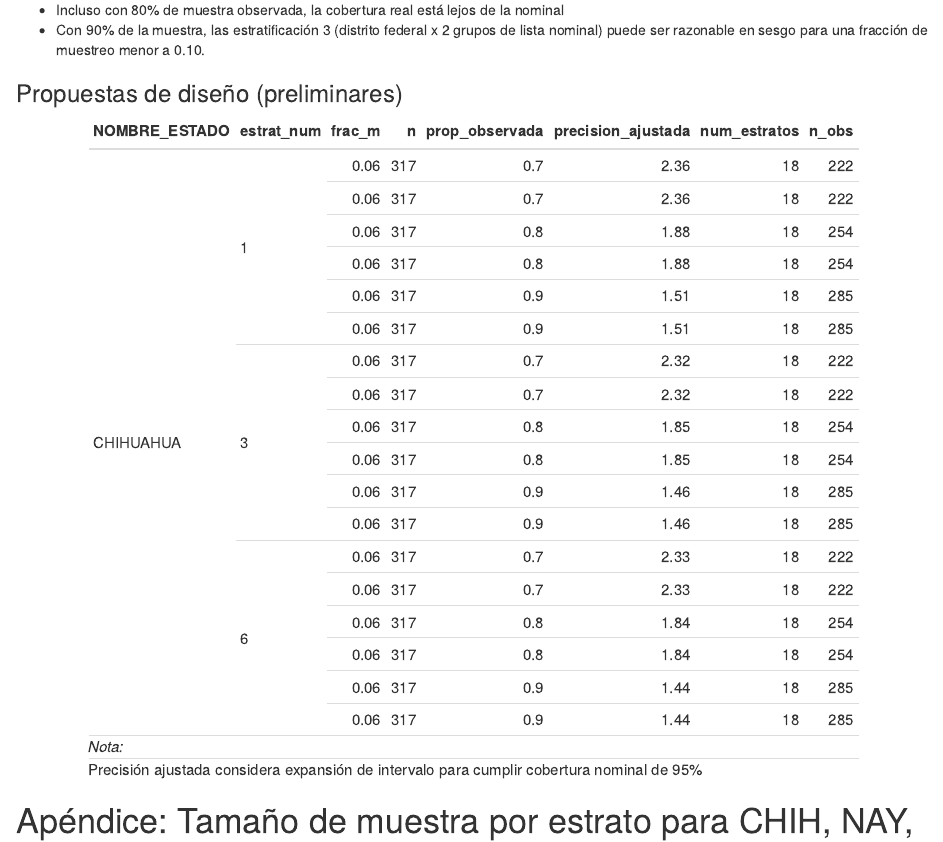
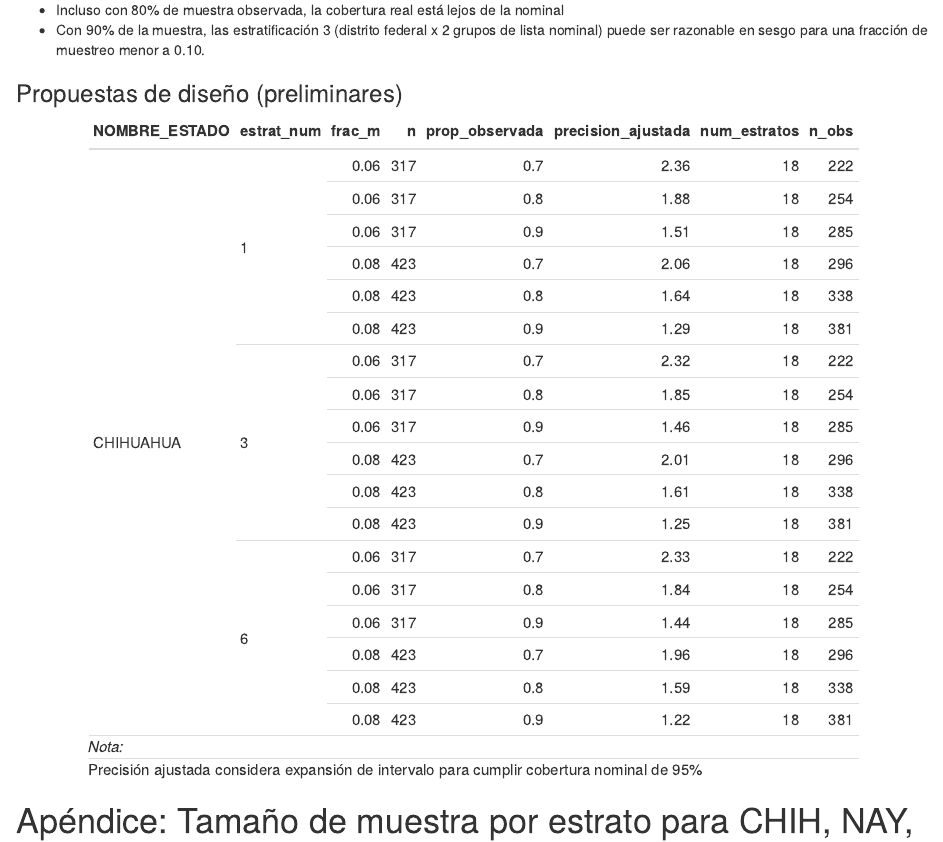
Before and after one commit to cotecora-team-2/estratificacion-simulacion, an R Markdown document (presentacion/reporte_cotecora_estratificaciones.Rmd): the page in a window 1100 px wide, from 4620 px down. The pictures show the output file presentacion/reporte_cotecora_estratificaciones.html that the author committed with the source, opened offline.

Commit message:
Corregir fracción de muestreo

```diff
--- a/presentacion/reporte_cotecora_estratificaciones.Rmd
+++ b/presentacion/reporte_cotecora_estratificaciones.Rmd
@@ -539,7 +539,7 @@ num_estratos_tbl <- marco_conf %>% group_by(NOMBRE_ESTADO, estratificacion_num,
   group_by(NOMBRE_ESTADO) %>% summarise(num_estratos = n())
 
 frac_seleccionadas <- tibble(NOMBRE_ESTADO =  c("CHIHUAHUA"),
-                    frac_m = c(0.06, 0.06))
+                    frac_m = c(0.06, 0.08))
 con_censura_tbl %>%
   filter(estrat_num %in% c(1,3,6)) %>%
   inner_join(frac_seleccionadas) %>%
```
Also changed, not shown: presentacion/reporte_cotecora_estratificaciones.html.
